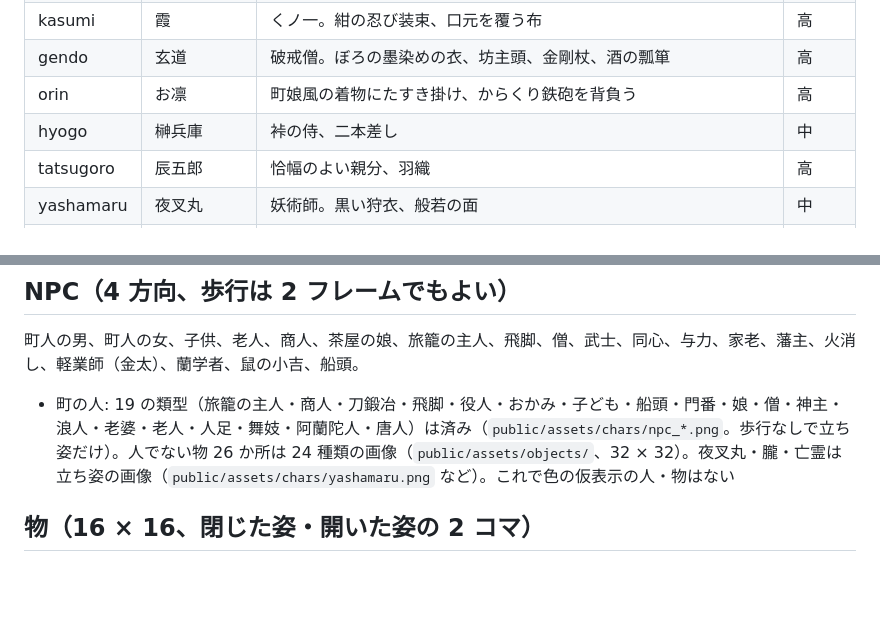
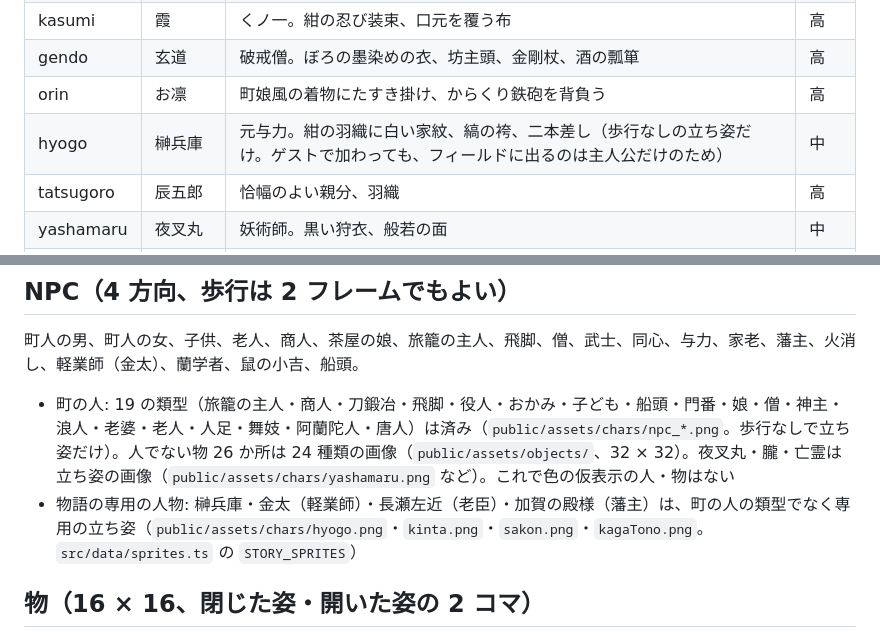
Before and after one commit to newnakashima/edo-rpg, a Markdown page: docs/assets.md, 2 parts joined by grey strips. Drawn GitHub-style; blank space fills up the shorter version.

Commit message:
docs/assets.md の榊兵庫の説明と、専用の人物の画像の記述を実装に合わせる
Co-Authored-By: Claude Opus 5.5 <noreply@anthropic.com>
Claude-Session: https://claude.ai/code/session_01TGCvVeW1X2oEU33vhaXxE8

```diff
--- a/docs/assets.md
+++ b/docs/assets.md
@@ -22,7 +22,7 @@ PixelLab MCP で生成する画像の一覧です。クレジットを使うた
 | kasumi | 霞 | くノ一。紺の忍び装束、口元を覆う布 | 高 |
 | gendo | 玄道 | 破戒僧。ぼろの墨染めの衣、坊主頭、金剛杖、酒の瓢箪 | 高 |
 | orin | お凛 | 町娘風の着物にたすき掛け、からくり鉄砲を背負う | 高 |
-| hyogo | 榊兵庫 | 裃の侍、二本差し | 中 |
+| hyogo | 榊兵庫 | 元与力。紺の羽織に白い家紋、縞の袴、二本差し（歩行なしの立ち姿だけ。ゲストで加わっても、フィールドに出るのは主人公だけのため） | 中 |
 | tatsugoro | 辰五郎 | 恰幅のよい親分、羽織 | 高 |
 | yashamaru | 夜叉丸 | 妖術師。黒い狩衣、般若の面 | 中 |
 | washio | 鷲尾 | 老中。豪華な裃、白髪 | 中 |
@@ -35,6 +35,7 @@ PixelLab MCP で生成する画像の一覧です。クレジットを使うた
 町人の男、町人の女、子供、老人、商人、茶屋の娘、旅籠の主人、飛脚、僧、武士、同心、与力、家老、藩主、火消し、軽業師（金太）、蘭学者、鼠の小吉、船頭。
 
 - 町の人: 19 の類型（旅籠の主人・商人・刀鍛冶・飛脚・役人・おかみ・子ども・船頭・門番・娘・僧・神主・浪人・老婆・老人・人足・舞妓・阿蘭陀人・唐人）は済み（`public/assets/chars/npc_*.png`。歩行なしで立ち姿だけ）。人でない物 26 か所は 24 種類の画像（`public/assets/objects/`、32 × 32）。夜叉丸・朧・亡霊は立ち姿の画像（`public/assets/chars/yashamaru.png` など）。これで色の仮表示の人・物はない
+- 物語の専用の人物: 榊兵庫・金太（軽業師）・長瀬左近（老臣）・加賀の殿様（藩主）は、町の人の類型でなく専用の立ち姿（`public/assets/chars/hyogo.png`・`kinta.png`・`sakon.png`・`kagaTono.png`。`src/data/sprites.ts` の `STORY_SPRITES`）
 
 ## 物（16 × 16、閉じた姿・開いた姿の 2 コマ）
 
```
